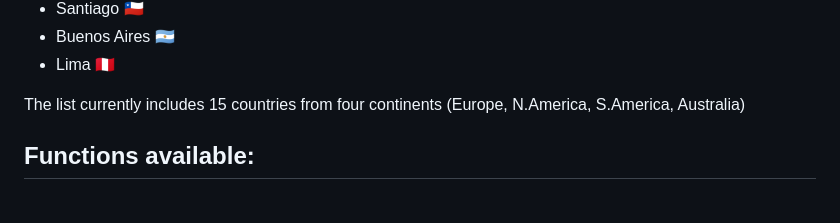
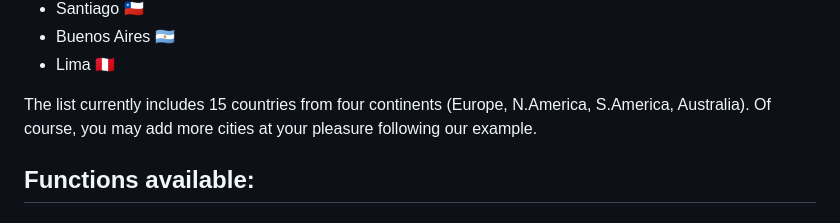
Before and after one commit to frederickps/data-harvesting-project-eventbrite, a Markdown page: README.md, the part around the change. Rendered like a GitHub page.

```diff
--- a/README.md
+++ b/README.md
@@ -46,7 +46,7 @@ We created a function `load_cities_list()` so that you can get the correct forma
  * Buenos Aires 🇦🇷
  * Lima 🇵🇪
 
-The list currently includes 15 countries from four continents (Europe, N.America, S.America, Australia)
+The list currently includes 15 countries from four continents (Europe, N.America, S.America, Australia). Of course, you may add more cities at your pleasure following our example.
 
 ## Functions available:
 
```
